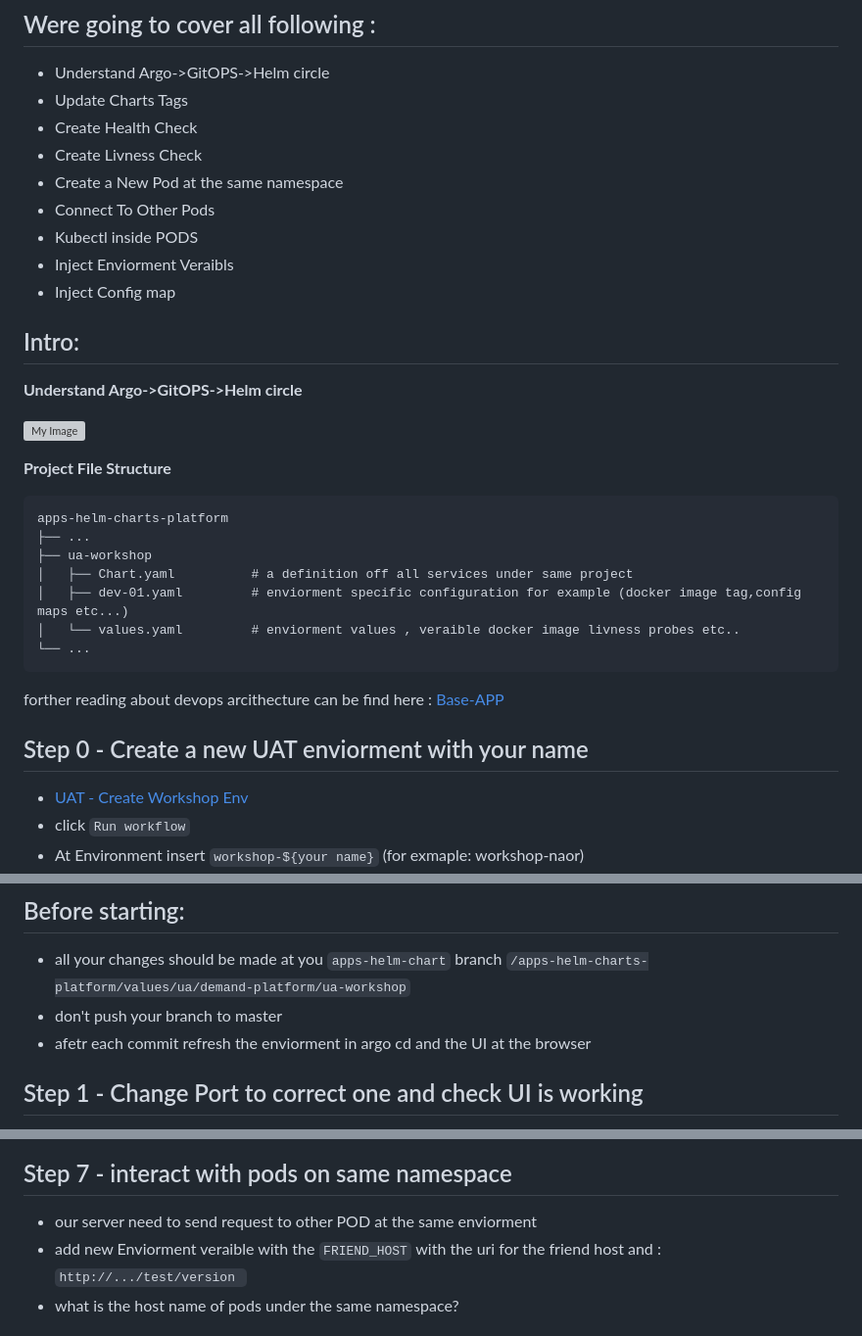
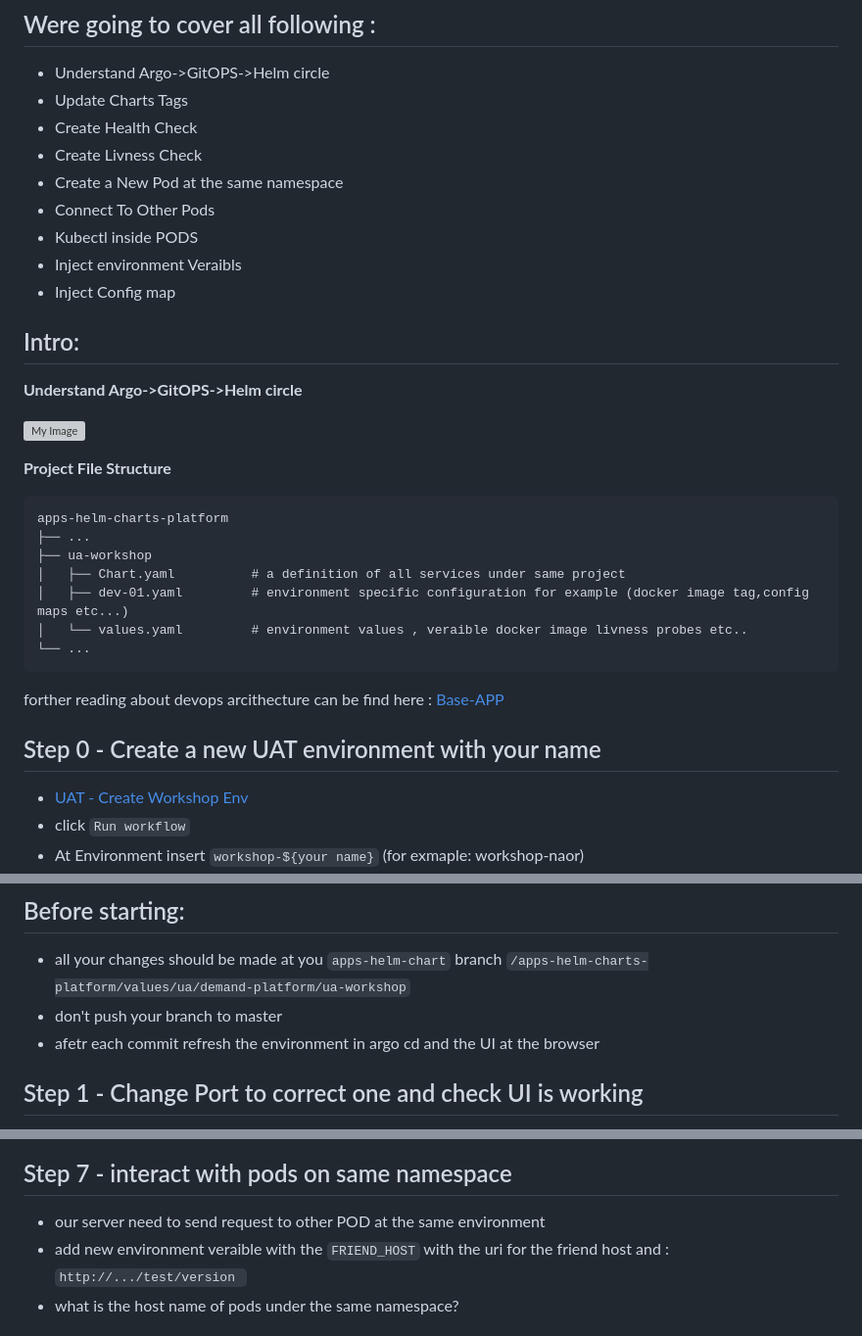
Before and after one commit to ntedgi/kube-argocd-helm-workshop, a Markdown page: README.md, 3 parts joined by grey strips. Shown: that part at 98% size. GitHub-like rendering; grey boxes are pictures that could not be loaded.

```diff
--- a/README.md
+++ b/README.md
@@ -32,7 +32,7 @@
 * Create a New Pod at the same namespace
 * Connect To Other Pods
 * Kubectl inside PODS
-* Inject Enviorment Veraibls
+* Inject environment Veraibls
 * Inject Config map
 
 
@@ -46,14 +46,14 @@
     apps-helm-charts-platform
     ├── ...
     ├── ua-workshop
-    │   ├── Chart.yaml          # a definition off all services under same project
-    │   ├── dev-01.yaml         # enviorment specific configuration for example (docker image tag,config maps etc...)
-    │   └── values.yaml         # enviorment values , veraible docker image livness probes etc..
+    │   ├── Chart.yaml          # a definition of all services under same project
+    │   ├── dev-01.yaml         # environment specific configuration for example (docker image tag,config maps etc...)
+    │   └── values.yaml         # environment values , veraible docker image livness probes etc..
     └── ...
 forther reading about devops arcithecture can be find here : [Base-APP](https://github.com/ironsource-mobile/kube-docs/tree/master/guides/base-app)
 
 
-## Step 0 - Create a new UAT enviorment with your name
+## Step 0 - Create a new UAT environment with your name
 *  [UAT - Create Workshop Env](https://github.com/ironsource-mobile/platform-js/actions/workflows/create-uat-workshop.yml)
 * click `Run workflow`
 * At Environment insert `workshop-${your name}` (for exmaple: workshop-naor)
@@ -77,7 +77,7 @@ api url http://ua-workshop.uat-platform.ua-dev.us-east-1.ironsrc.mobi/
 * all your changes should be made at you `apps-helm-chart`  branch
 `/apps-helm-charts-platform/values/ua/demand-platform/ua-workshop`
 * don't push your branch to master
-* afetr each commit refresh the enviorment in argo cd and the UI at the browser
+* afetr each commit refresh the environment in argo cd and the UI at the browser
 
 ## Step 1 - Change Port to correct one and check UI is working
  * i accedently map the service PORT to wrong internal port 3324 at `values.yaml`
@@ -177,8 +177,8 @@ the command you need is :
 
 
 ## Step 7 - interact with pods on same namespace
-* our server need to send request to other POD at the same enviorment
-* add new Enviorment veraible with the `FRIEND_HOST`
+* our server need to send request to other POD at the same environment
+* add new environment veraible with the `FRIEND_HOST`
 with the uri for the friend host and : `http://.../test/version `
 * what is the host name of pods under the same namespace?
 
```
Also changed, not shown: other parts of README.md (+3 -3 lines).
